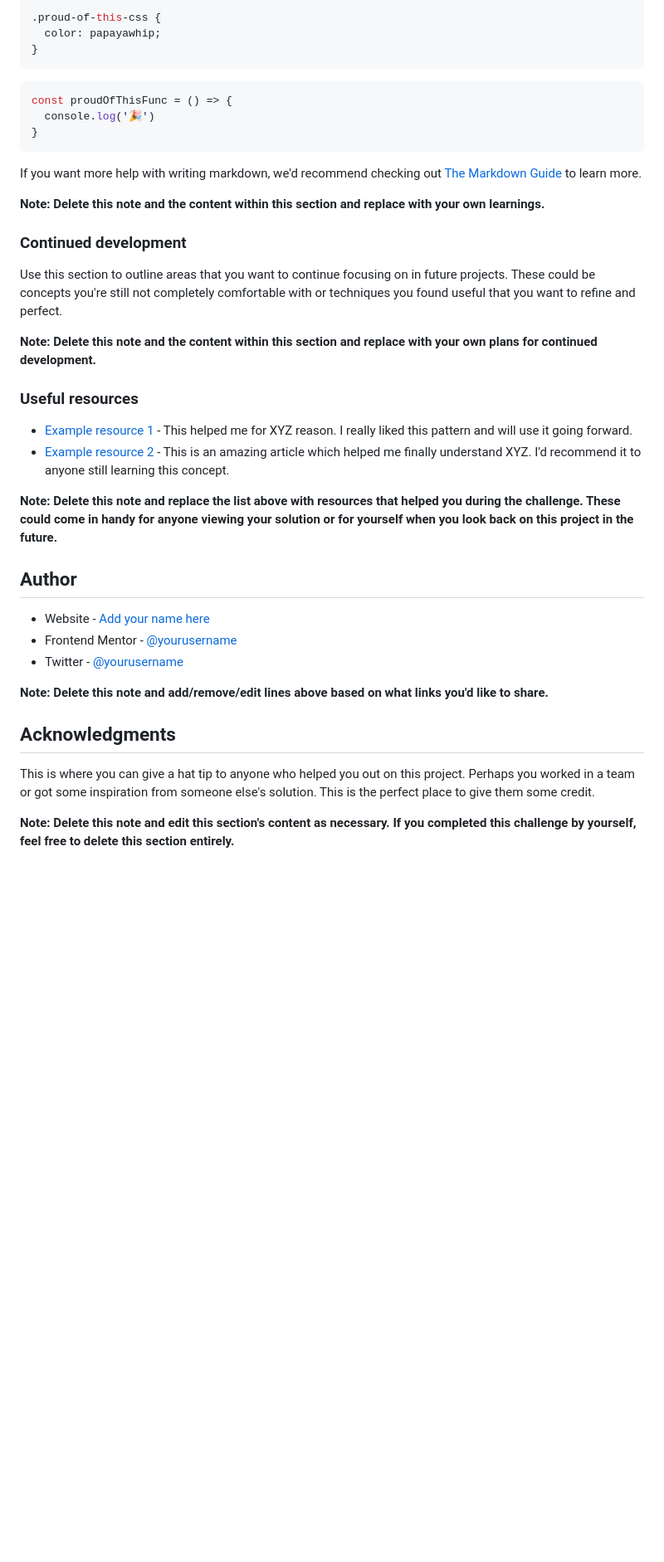
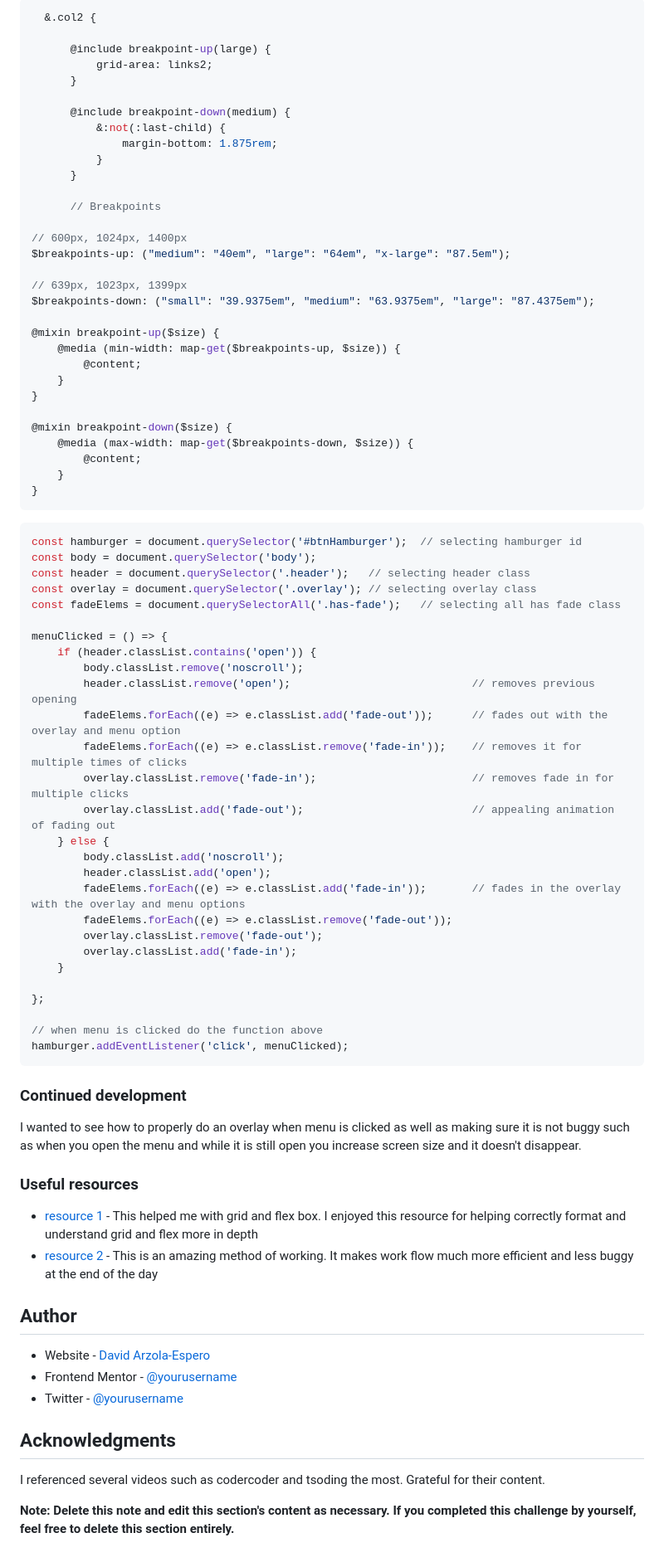
Before and after one commit to DArzoEsp/easybank-landing-page-master, a Markdown page: README-template.md, the part around one of its changes. Shown at 83% size. GitHub-like rendering; blank space fills up the shorter version.

Commit message:
readme in the works

````diff
--- a/README-template.md
+++ b/README-template.md
@@ -70,42 +70,87 @@ To see how you can add code snippets, see below:
 ```
 ```css
-.proud-of-this-css {
-  color: papayawhip;
+  &.col2 {
+
+      @include breakpoint-up(large) {
+          grid-area: links2;
+      }
+
+      @include breakpoint-down(medium) {
+          &:not(:last-child) {
+              margin-bottom: 1.875rem;
+          }
+      }
+
+      // Breakpoints
+
+// 600px, 1024px, 1400px
+$breakpoints-up: ("medium": "40em", "large": "64em", "x-large": "87.5em");
+
+// 639px, 1023px, 1399px
+$breakpoints-down: ("small": "39.9375em", "medium": "63.9375em", "large": "87.4375em");
+
+@mixin breakpoint-up($size) {
+    @media (min-width: map-get($breakpoints-up, $size)) {
+        @content;
+    }
+}
+
+@mixin breakpoint-down($size) {
+    @media (max-width: map-get($breakpoints-down, $size)) {
+        @content;
+    }
 }
 ```
 ```js
-const proudOfThisFunc = () => {
-  console.log('🎉')
-}
+const hamburger = document.querySelector('#btnHamburger');  // selecting hamburger id
+const body = document.querySelector('body');
+const header = document.querySelector('.header');   // selecting header class
+const overlay = document.querySelector('.overlay'); // selecting overlay class
+const fadeElems = document.querySelectorAll('.has-fade');   // selecting all has fade class
+
+menuClicked = () => {
+    if (header.classList.contains('open')) {
+        body.classList.remove('noscroll');
+        header.classList.remove('open');                            // removes previous opening
+        fadeElems.forEach((e) => e.classList.add('fade-out'));      // fades out with the overlay and menu option
+        fadeElems.forEach((e) => e.classList.remove('fade-in'));    // removes it for multiple times of clicks
+        overlay.classList.remove('fade-in');                        // removes fade in for multiple clicks
+        overlay.classList.add('fade-out');                          // appealing animation of fading out
+    } else {
+        body.classList.add('noscroll');
+        header.classList.add('open');
+        fadeElems.forEach((e) => e.classList.add('fade-in'));       // fades in the overlay with the overlay and menu options
+        fadeElems.forEach((e) => e.classList.remove('fade-out'));
+        overlay.classList.remove('fade-out');
+        overlay.classList.add('fade-in');
+    }
+
+};
+
+// when menu is clicked do the function above
+hamburger.addEventListener('click', menuClicked);
 ```
 
-If you want more help with writing markdown, we'd recommend checking out [The Markdown Guide](https://www.markdownguide.org/) to learn more.
 
-**Note: Delete this note and the content within this section and replace with your own learnings.**
 
 ### Continued development
 
-Use this section to outline areas that you want to continue focusing on in future projects. These could be concepts you're still not completely comfortable with or techniques you found useful that you want to refine and perfect.
-
-**Note: Delete this note and the content within this section and replace with your own plans for continued development.**
+I wanted to see how to properly do an overlay when menu is clicked as well as making sure it is not buggy such as when you
+open the menu and while it is still open you increase screen size and it doesn't disappear.
 
 ### Useful resources
 
-- [Example resource 1](https://www.example.com) - This helped me for XYZ reason. I really liked this pattern and will use it going forward.
-- [Example resource 2](https://www.example.com) - This is an amazing article which helped me finally understand XYZ. I'd recommend it to anyone still learning this concept.
-
-**Note: Delete this note and replace the list above with resources that helped you during the challenge. These could come in handy for anyone viewing your solution or for yourself when you look back on this project in the future.**
+- [resource 1](https://css-tricks.com/) - This helped me with grid and flex box. I enjoyed this resource for helping correctly format and understand grid and flex more in depth
+- [resource 2](https://www.atlassian.com/agile) - This is an amazing method of working. It makes work flow much more efficient and less buggy at the end of the day
 
 ## Author
 
-- Website - [Add your name here](https://www.your-site.com)
+- Website - [David Arzola-Espero](https://www.your-site.com)
 - Frontend Mentor - [@yourusername](https://www.frontendmentor.io/profile/yourusername)
 - Twitter - [@yourusername](https://www.twitter.com/yourusername)
 
-**Note: Delete this note and add/remove/edit lines above based on what links you'd like to share.**
-
 ## Acknowledgments
 
-This is where you can give a hat tip to anyone who helped you out on this project. Perhaps you worked in a team or got some inspiration from someone else's solution. This is the perfect place to give them some credit.
+I referenced several videos such as codercoder and tsoding the most. Grateful for their content.
 
 **Note: Delete this note and edit this section's content as necessary. If you completed this challenge by yourself, feel free to delete this section entirely.**
````
Also changed, not shown: other parts of README-template.md (+12 -12 lines).
